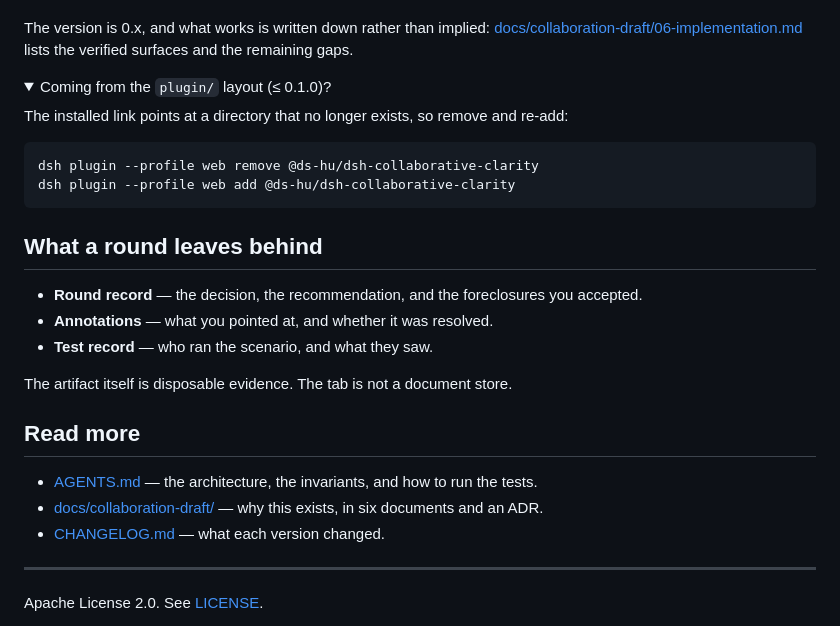
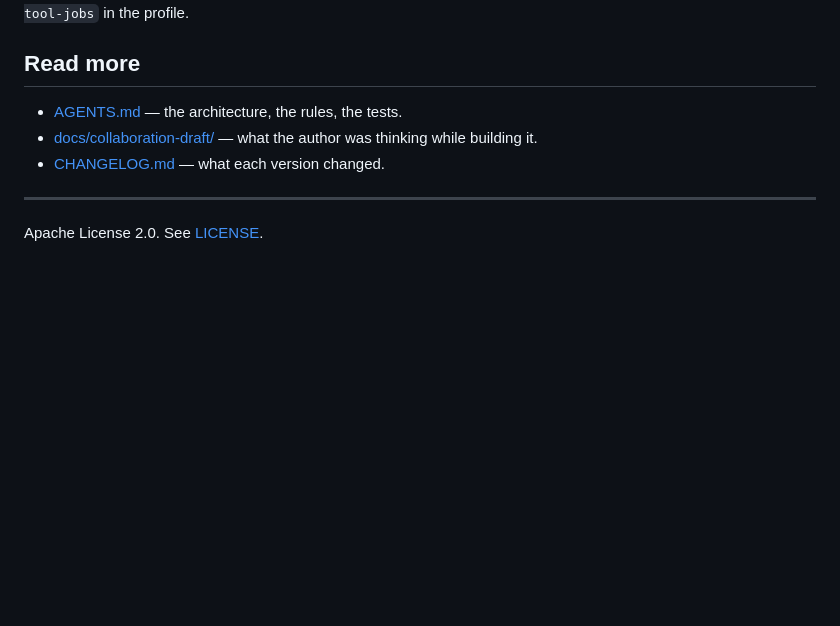
Before and after one commit to ds-hu/dsh-collaborative-clarity, a Markdown page: README.md, the part around one of its changes. Rendered like a GitHub page; folded sections open; blank space fills up the shorter version.

````diff
--- a/README.md
+++ b/README.md
@@ -84,34 +74,10 @@ Requires DeepSeek Harness with the web profile. From a checkout, add
 (`markdown-it`). Non-blocking rounds also need `@deepseek-ai/dsh-tool-jobs` in the profile.
-
-The version is 0.x, and what works is written down rather than implied:
-[docs/collaboration-draft/06-implementation.md](docs/collaboration-draft/06-implementation.md)
-lists the verified surfaces and the remaining gaps.
-
-<details>
-<summary>Coming from the <code>plugin/</code> layout (≤ 0.1.0)?</summary>
-
-The installed link points at a directory that no longer exists, so remove and re-add:
-
-```powershell
-dsh plugin --profile web remove @ds-hu/dsh-collaborative-clarity
-dsh plugin --profile web add @ds-hu/dsh-collaborative-clarity
-```
-
-</details>
-
-## What a round leaves behind
-
-- **Round record** — the decision, the recommendation, and the foreclosures you accepted.
-- **Annotations** — what you pointed at, and whether it was resolved.
-- **Test record** — who ran the scenario, and what they saw.
-
-The artifact itself is disposable evidence. The tab is not a document store.
 
 ## Read more
 
-- [AGENTS.md](AGENTS.md) — the architecture, the invariants, and how to run the tests.
-- [docs/collaboration-draft/](docs/collaboration-draft/README.md) — why this exists, in six
-  documents and an ADR.
+- [AGENTS.md](AGENTS.md) — the architecture, the rules, the tests.
+- [docs/collaboration-draft/](docs/collaboration-draft/README.md) — what the author was thinking
+  while building it.
 - [CHANGELOG.md](CHANGELOG.md) — what each version changed.
 
 ---
````
Also changed, not shown: other parts of README.md (+43 -53 lines), README.zh-CN.md (+25 -72 lines), TODO.md (+26 -26 lines), docs/README_image.png (added), 1 other file.
